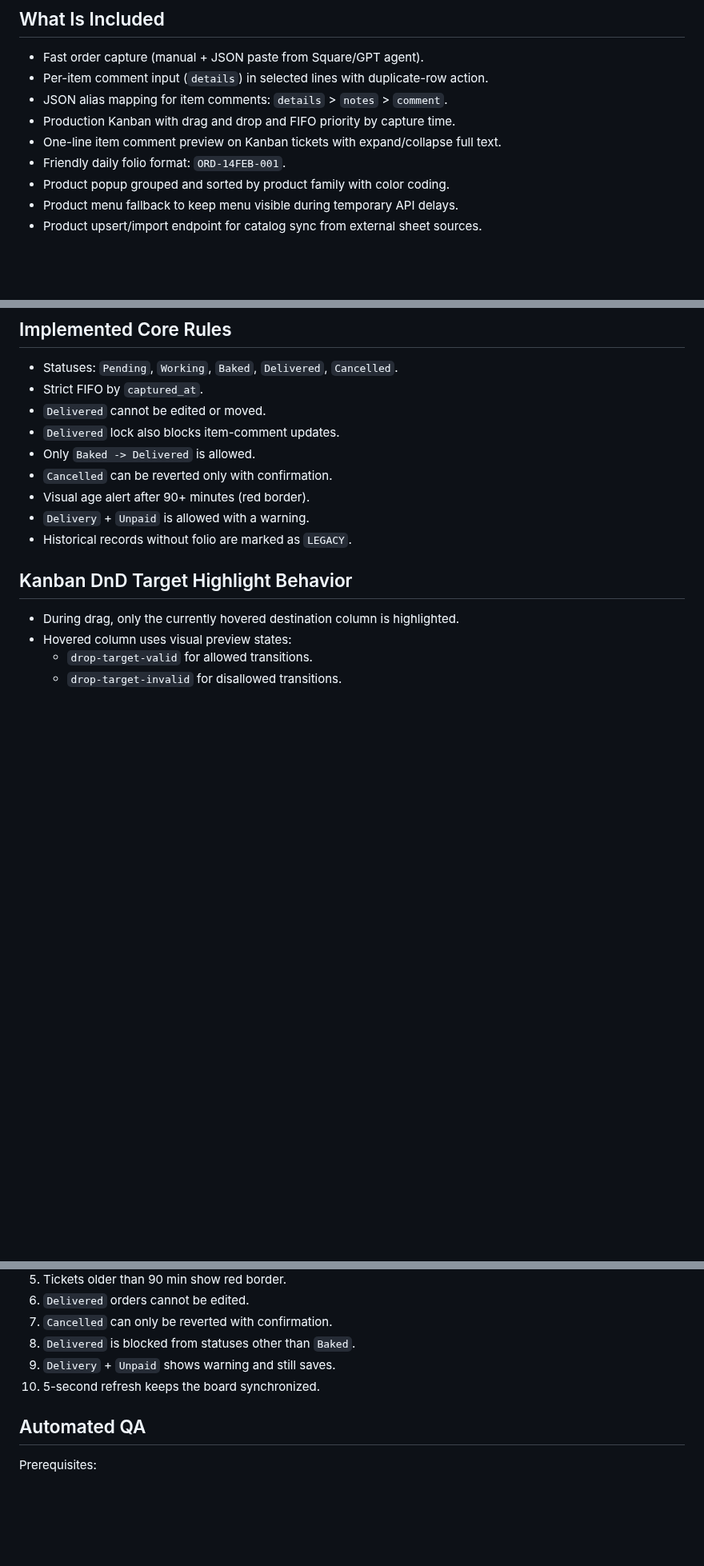
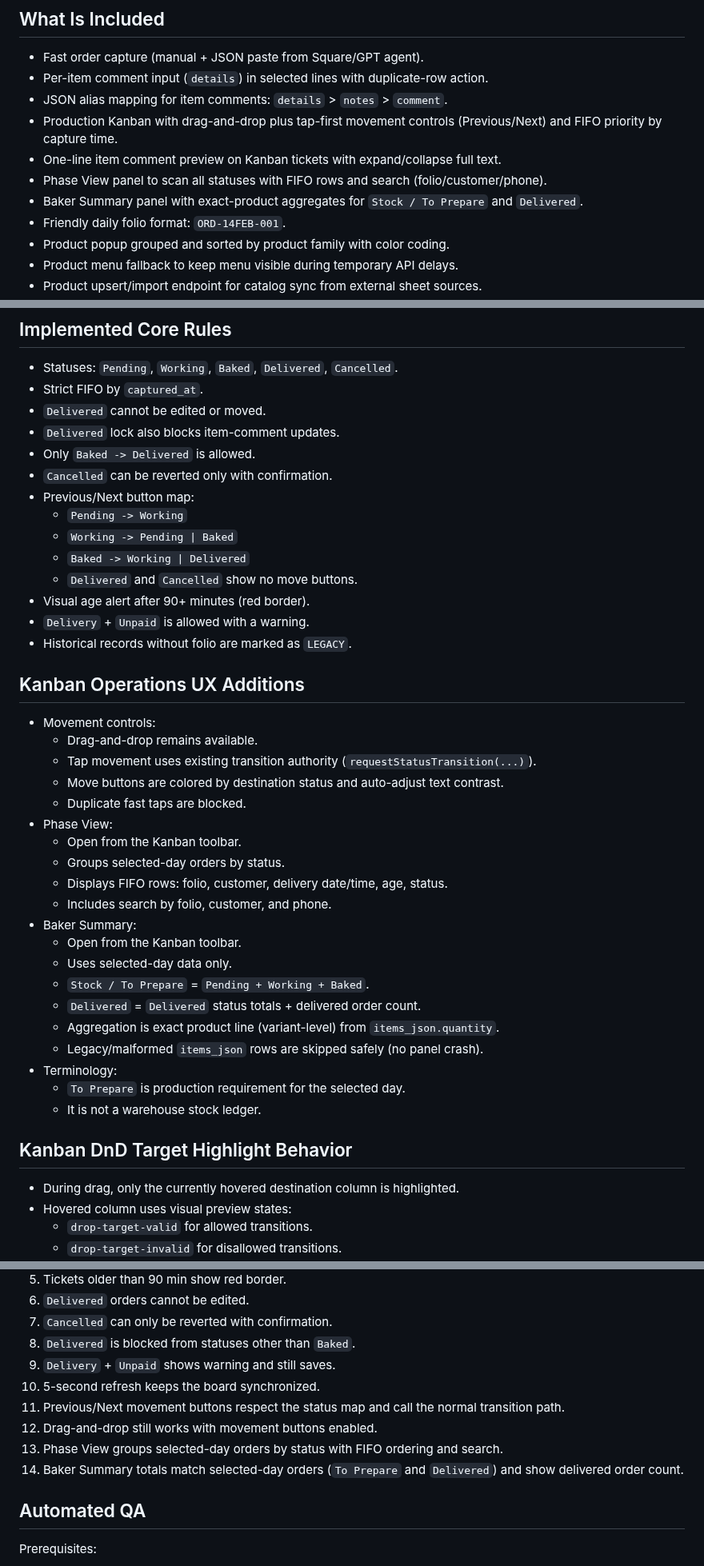
Before and after one commit to gapfDev/ai-dev-workflow, a Markdown page: apps-script/README.md, 3 parts joined by grey strips. Shown at 80% size. Drawn GitHub-style; blank space fills up the shorter version.

Commit message:
docs(kanban): document movement, phase view, and baker summary (#117)
Co-authored-by: Gabriel Perez <gabrielperez@Gabriels-MacBook-Pro.local>

```diff
--- a/apps-script/README.md
+++ b/apps-script/README.md
@@ -9,8 +9,10 @@
 - Fast order capture (manual + JSON paste from Square/GPT agent).
 - Per-item comment input (`details`) in selected lines with duplicate-row action.
 - JSON alias mapping for item comments: `details` > `notes` > `comment`.
-- Production Kanban with drag and drop and FIFO priority by capture time.
+- Production Kanban with drag-and-drop plus tap-first movement controls (Previous/Next) and FIFO priority by capture time.
 - One-line item comment preview on Kanban tickets with expand/collapse full text.
+- Phase View panel to scan all statuses with FIFO rows and search (folio/customer/phone).
+- Baker Summary panel with exact-product aggregates for `Stock / To Prepare` and `Delivered`.
 - Friendly daily folio format: `ORD-14FEB-001`.
 - Product popup grouped and sorted by product family with color coding.
 - Product menu fallback to keep menu visible during temporary API delays.
@@ -119,9 +121,36 @@ If report returns `SPREADSHEET_WRITE_DENIED`:
 - `Delivered` lock also blocks item-comment updates.
 - Only `Baked -> Delivered` is allowed.
 - `Cancelled` can be reverted only with confirmation.
+- Previous/Next button map:
+  - `Pending -> Working`
+  - `Working -> Pending | Baked`
+  - `Baked -> Working | Delivered`
+  - `Delivered` and `Cancelled` show no move buttons.
 - Visual age alert after 90+ minutes (red border).
 - `Delivery` + `Unpaid` is allowed with a warning.
 - Historical records without folio are marked as `LEGACY`.
+
+## Kanban Operations UX Additions
+- Movement controls:
+  - Drag-and-drop remains available.
+  - Tap movement uses existing transition authority (`requestStatusTransition(...)`).
+  - Move buttons are colored by destination status and auto-adjust text contrast.
+  - Duplicate fast taps are blocked.
+- Phase View:
+  - Open from the Kanban toolbar.
+  - Groups selected-day orders by status.
+  - Displays FIFO rows: folio, customer, delivery date/time, age, status.
+  - Includes search by folio, customer, and phone.
+- Baker Summary:
+  - Open from the Kanban toolbar.
+  - Uses selected-day data only.
+  - `Stock / To Prepare` = `Pending + Working + Baked`.
+  - `Delivered` = `Delivered` status totals + delivered order count.
+  - Aggregation is exact product line (variant-level) from `items_json.quantity`.
+  - Legacy/malformed `items_json` rows are skipped safely (no panel crash).
+- Terminology:
+  - `To Prepare` is production requirement for the selected day.
+  - It is not a warehouse stock ledger.
 
 ## Kanban DnD Target Highlight Behavior
 - During drag, only the currently hovered destination column is highlighted.
@@ -158,6 +187,10 @@ You can also run the managed flow with these functions:
 8. `Delivered` is blocked from statuses other than `Baked`.
 9. `Delivery` + `Unpaid` shows warning and still saves.
 10. 5-second refresh keeps the board synchronized.
+11. Previous/Next movement buttons respect the status map and call the normal transition path.
+12. Drag-and-drop still works with movement buttons enabled.
+13. Phase View groups selected-day orders by status with FIFO ordering and search.
+14. Baker Summary totals match selected-day orders (`To Prepare` and `Delivered`) and show delivered order count.
 
 ## Automated QA
 Prerequisites:
```
